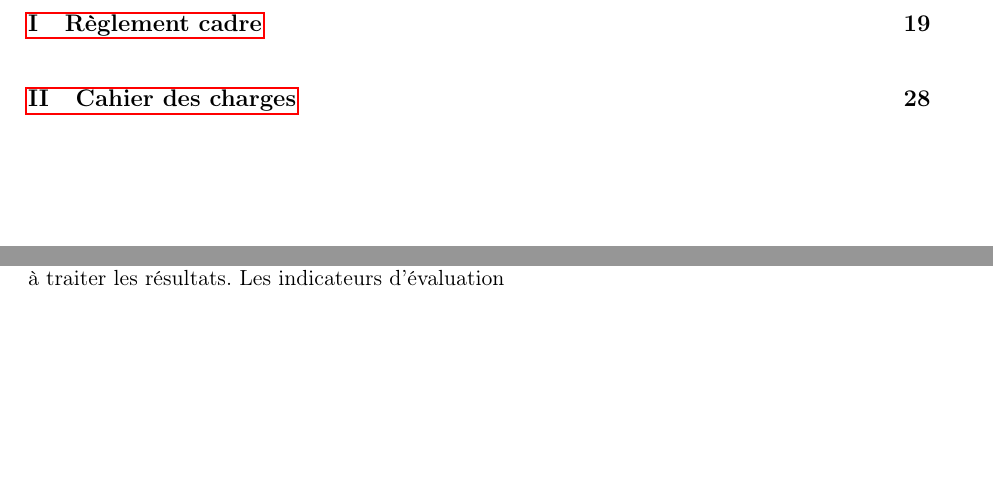
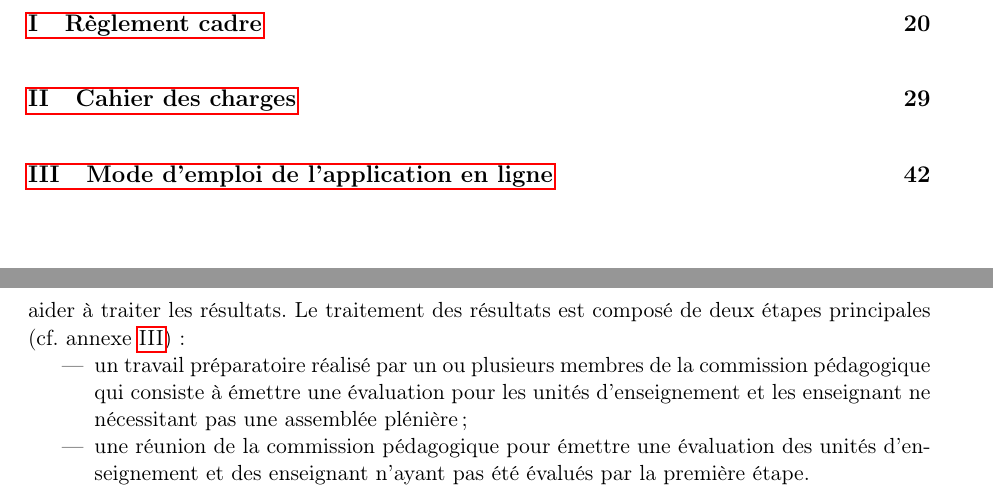
Before and after one commit to parastuffs/evalens-analysis, a LaTeX document (analyse.tex): two parts of pages 3 and 15 of 41 before the commit and two parts of pages 3 and 16 of 50 after it, joined at a grey line, cut so that both start at the same text, the shorter picture padded with empty space. Compiled offline with pdfLaTeX.

Commit message:
étapes traitement résultats + annexe mode d'emploi

```diff
--- a/analyse.tex
+++ b/analyse.tex
@@ -655,7 +655,11 @@ Il permet à la commission pédagogique d'émettre un avis pour chaque unité d'
 
 La période de traitement des résultats est définie dans le calendrier de campagne et débute après la fin de la période de prise d'avis.
 À l'issue de la période de prise d'avis, une série de statistiques et d'indicateurs sont mis à disposition de la commission pédagogique afin de les aider à traiter les résultats.
-Les indicateurs d'évaluation
+Le traitement des résultats est composé de deux étapes principales (cf. annexe~\ref{an:mode-emploi})~:
+\begin{itemize}
+	\item un travail préparatoire réalisé par un ou plusieurs membres de la commission pédagogique qui consiste à émettre une évaluation pour les unités d'enseignement et les enseignant ne nécessitant pas une assemblée plénière~;
+	\item une réunion de la commission pédagogique pour émettre une évaluation des unités d'enseignement et des enseignant n'ayant pas été évalués par la première étape.
+\end{itemize}
 
 Les évaluations émises à l'issue du traitement des résultats sont mises à disposition des gestionnaires pédagogiques facultaires, aux enseignants ainsi qu'aux gestionnaires de campagne.
 
```
Also changed, not shown: analyse.pdf, annexes/mode-emploi-comm-peda-periodique.pdf (added), analyse.tex (5 more changed lines).
